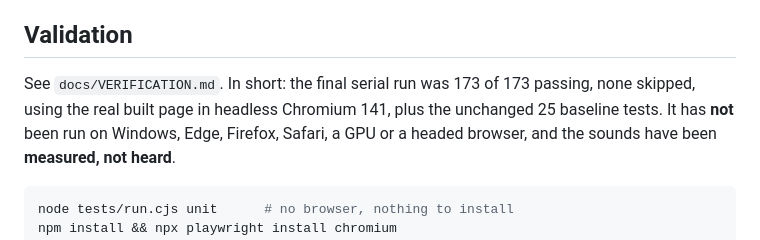
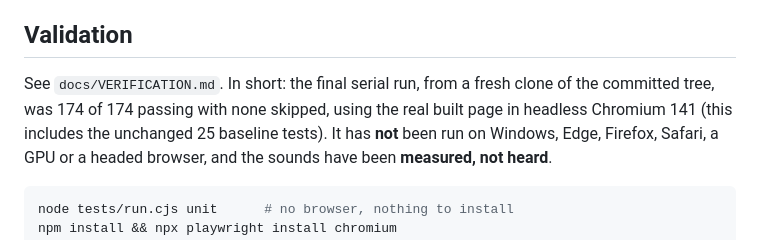
Before and after one commit to rafaelh9012-debug/META-trace-, a Markdown page: HANDOFF.md, the part around the change. Rendered like a GitHub page.

````diff
--- a/HANDOFF.md
+++ b/HANDOFF.md
@@ -171,8 +171,8 @@ photograph's origin; nothing is inferred about people, residences or scene conte
 
 ## Validation
 
-See `docs/VERIFICATION.md`. In short: the final serial run was 173 of 173 passing, none skipped, using the real built
-page in headless Chromium 141, plus the unchanged 25 baseline tests. It has **not** been run on Windows, Edge, Firefox,
+See `docs/VERIFICATION.md`. In short: the final serial run, from a fresh clone of the committed tree, was 174 of 174 passing with none skipped,
+using the real built page in headless Chromium 141 (this includes the unchanged 25 baseline tests). It has **not** been run on Windows, Edge, Firefox,
 Safari, a GPU or a headed browser, and the sounds have been **measured, not heard**.
 
 ```bash
````
Also changed, not shown: docs/VERIFICATION.md (+7 -3 lines).
